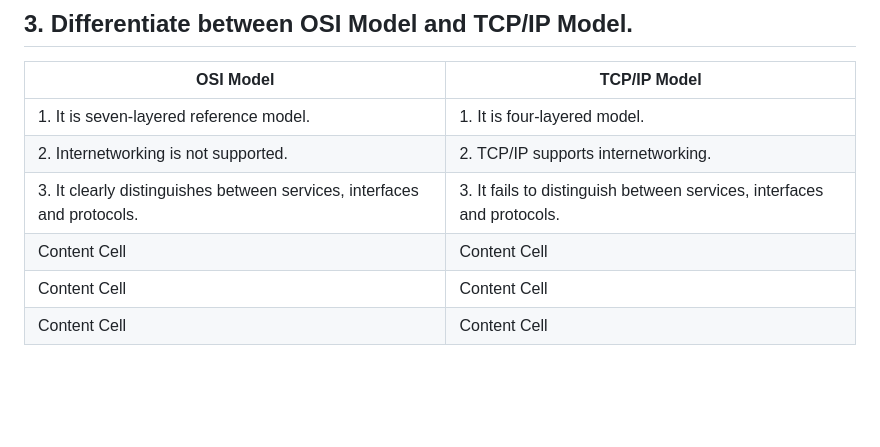
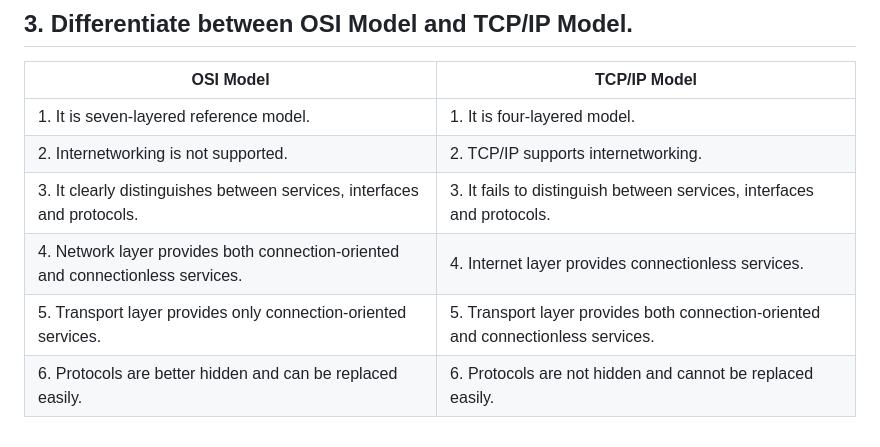
Before and after one commit to OGnewar/Computer-Networking, a Markdown page: Assignment 02/Assignment02.md, the part around the change. Drawn GitHub-style; blank space fills up the shorter version.

```diff
--- a/Assignment 02/Assignment02.md
+++ b/Assignment 02/Assignment02.md
@@ -72,6 +72,6 @@ The seven layers along with their brief introduction and uses are as follows:
 | 1. It is seven-layered reference model. | 1. It is four-layered model. |
 | 2. Internetworking is not supported.  | 2. TCP/IP supports internetworking.  |
 | 3. It clearly distinguishes between services, interfaces and protocols.  | 3. It fails to distinguish between services, interfaces and protocols.  |
-| Content Cell  | Content Cell  |
-| Content Cell  | Content Cell  |
-| Content Cell  | Content Cell  |
+| 4. Network layer provides both connection-oriented and connectionless services.  | 4. Internet layer provides connectionless services.  |
+| 5. Transport layer provides only connection-oriented services.  | 5. Transport layer provides both connection-oriented and connectionless services.  |
+| 6. Protocols are better hidden and can be replaced easily.  | 6. Protocols are not hidden and cannot be replaced easily.  |
```
